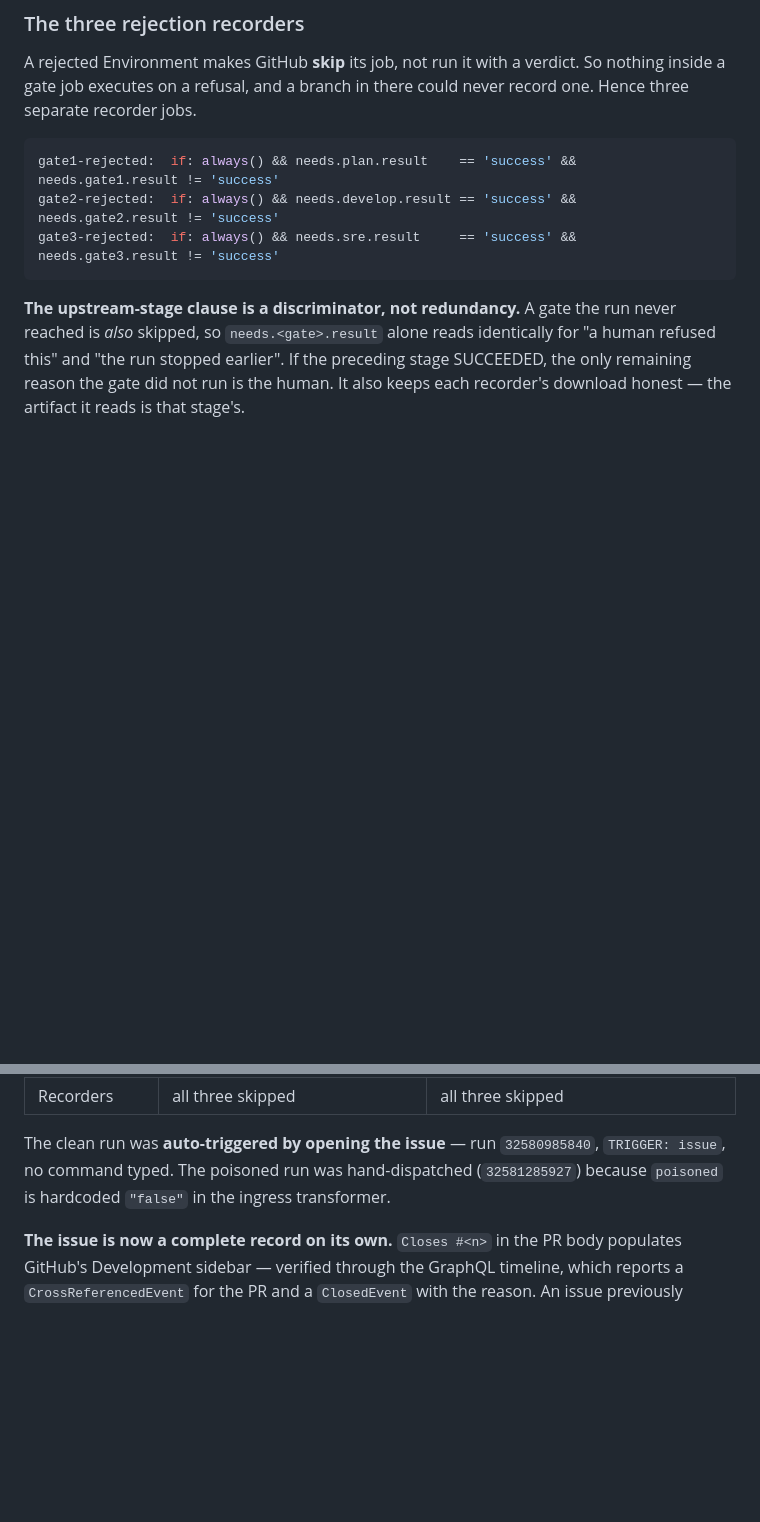
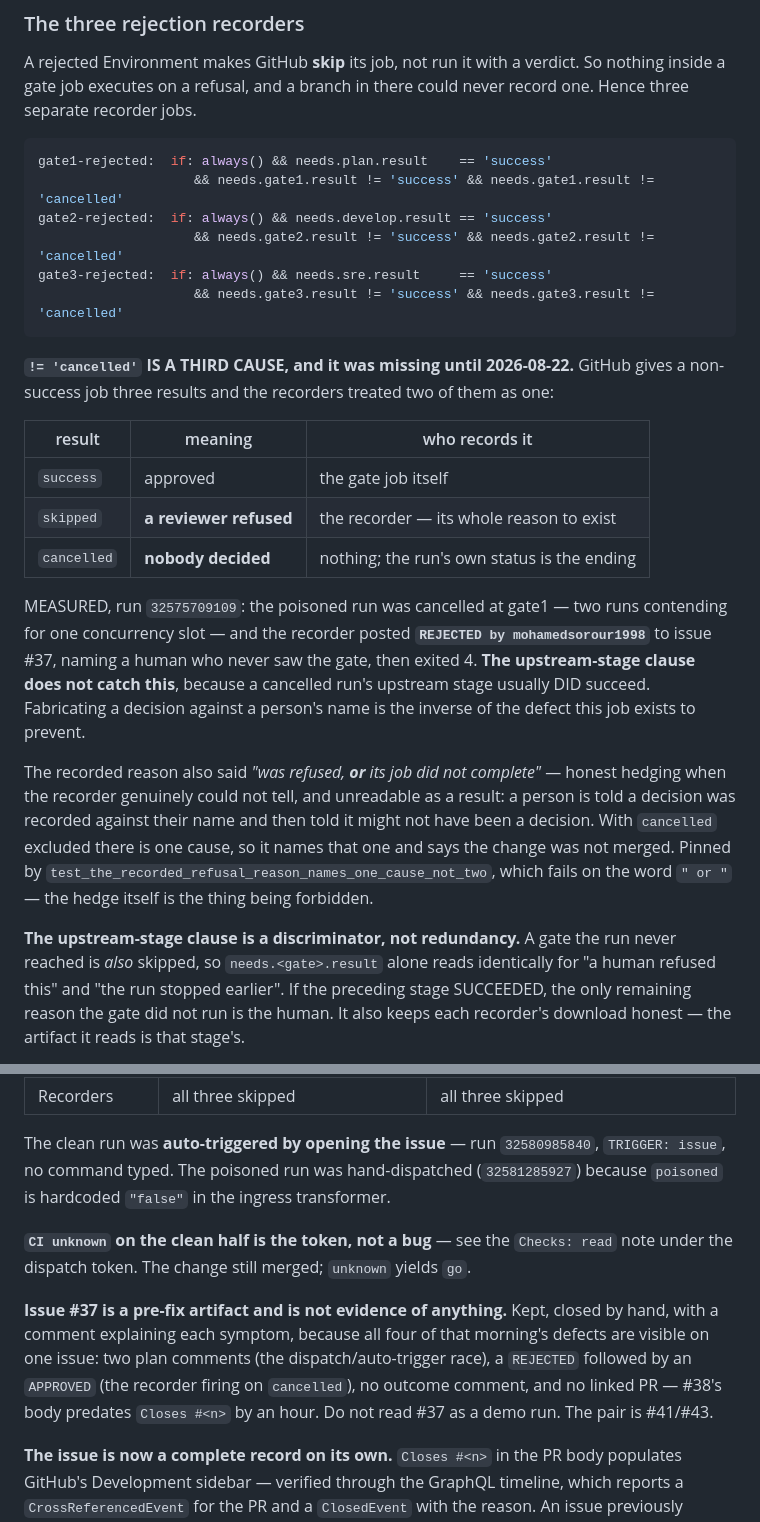
Before and after one commit to mohamedsorour1998/TheAgentOrg, a Markdown page: CLAUDE.md, 2 parts joined by grey strips. GitHub-like rendering; blank space fills up the shorter version.

Commit message:
docs: the cancelled-run recorder, the Checks:read gap, and why #37 is not evidence
Three things a future session would otherwise re-derive from the same artifacts:

* the recorders' `!= 'cancelled'` clause and the measurement behind it (run
  32575709109 posted `REJECTED by <a human>` to issue #37 for a run nobody
  refused), plus the three-way table of what each GitHub job result means and who
  records it.
* `DEMO_GITHUB_TOKEN` lacks `Checks: read`, which is the whole reason the SRE
  reports `CI unknown` on a green build. Recorded with the proof that it is the
  token and not the code -- ci_status returns `passing` for the same branch with a
  scoped token -- and marked as an operator action, since a secret's value cannot
  be read back.
* issue #37 is a pre-fix artifact. All four of that morning's defects are visible
  on it, so it is kept and closed by hand with an explanation rather than deleted;
  the note says plainly not to read it as a demo run.

  pytest -q     1090 passed, 3 skipped

````diff
--- a/CLAUDE.md
+++ b/CLAUDE.md
@@ -699,10 +699,37 @@ So nothing inside a gate job executes on a refusal, and a branch in there could
 never record one. Hence three separate recorder jobs.
 
 ```yaml
-gate1-rejected:  if: always() && needs.plan.result    == 'success' && needs.gate1.result != 'success'
-gate2-rejected:  if: always() && needs.develop.result == 'success' && needs.gate2.result != 'success'
-gate3-rejected:  if: always() && needs.sre.result     == 'success' && needs.gate3.result != 'success'
-```
+gate1-rejected:  if: always() && needs.plan.result    == 'success'
+                    && needs.gate1.result != 'success' && needs.gate1.result != 'cancelled'
+gate2-rejected:  if: always() && needs.develop.result == 'success'
+                    && needs.gate2.result != 'success' && needs.gate2.result != 'cancelled'
+gate3-rejected:  if: always() && needs.sre.result     == 'success'
+                    && needs.gate3.result != 'success' && needs.gate3.result != 'cancelled'
+```
+
+**`!= 'cancelled'` IS A THIRD CAUSE, and it was missing until 2026-08-22.** GitHub
+gives a non-success job three results and the recorders treated two of them as one:
+
+| result | meaning | who records it |
+|---|---|---|
+| `success` | approved | the gate job itself |
+| `skipped` | **a reviewer refused** | the recorder — its whole reason to exist |
+| `cancelled` | **nobody decided** | nothing; the run's own status is the ending |
+
+MEASURED, run `32575709109`: the poisoned run was cancelled at gate1 — two runs
+contending for one concurrency slot — and the recorder posted **`REJECTED by
+mohamedsorour1998`** to issue #37, naming a human who never saw the gate, then exited
+4. **The upstream-stage clause does not catch this**, because a cancelled run's
+upstream stage usually DID succeed. Fabricating a decision against a person's name is
+the inverse of the defect this job exists to prevent.
+
+The recorded reason also said *"was refused, **or** its job did not complete"* —
+honest hedging when the recorder genuinely could not tell, and unreadable as a result:
+a person is told a decision was recorded against their name and then told it might not
+have been a decision. With `cancelled` excluded there is one cause, so it names that
+one and says the change was not merged. Pinned by
+`test_the_recorded_refusal_reason_names_one_cause_not_two`, which fails on the word
+`" or "` — the hedge itself is the thing being forbidden.
 
 **The upstream-stage clause is a discriminator, not redundancy.** A gate the run
 never reached is *also* skipped, so `needs.<gate>.result` alone reads identically
@@ -1145,6 +1172,16 @@ The clean run was **auto-triggered by opening the issue** — run `32580985840`,
 `TRIGGER: issue`, no command typed. The poisoned run was hand-dispatched
 (`32581285927`) because `poisoned` is hardcoded `"false"` in the ingress transformer.
 
+**`CI unknown` on the clean half is the token, not a bug** — see the `Checks: read`
+note under the dispatch token. The change still merged; `unknown` yields `go`.
+
+**Issue #37 is a pre-fix artifact and is not evidence of anything.** Kept, closed by
+hand, with a comment explaining each symptom, because all four of that morning's
+defects are visible on one issue: two plan comments (the dispatch/auto-trigger race),
+a `REJECTED` followed by an `APPROVED` (the recorder firing on `cancelled`), no
+outcome comment, and no linked PR — #38's body predates `Closes #<n>` by an hour. Do
+not read #37 as a demo run. The pair is #41/#43.
+
 **The issue is now a complete record on its own.** `Closes #<n>` in the PR body
 populates GitHub's Development sidebar — verified through the GraphQL timeline, which
 reports a `CrossReferencedEvent` for the PR and a `ClosedEvent` with the reason. An
````
Also changed, not shown: other parts of CLAUDE.md (+27 -0 lines).
